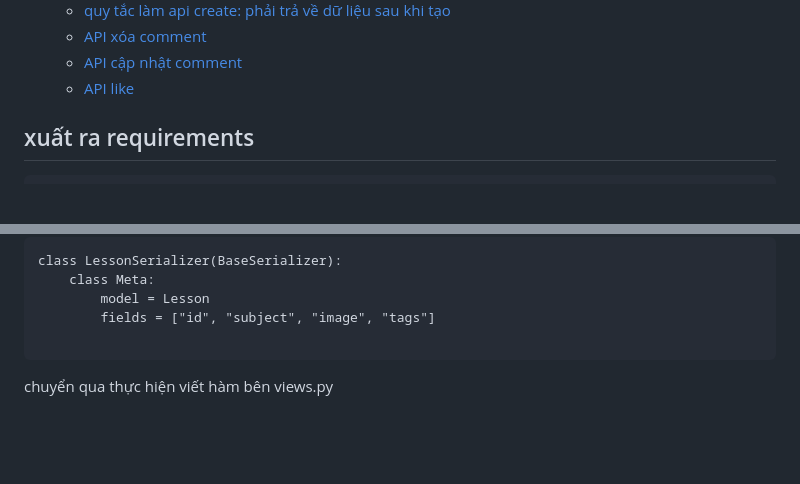
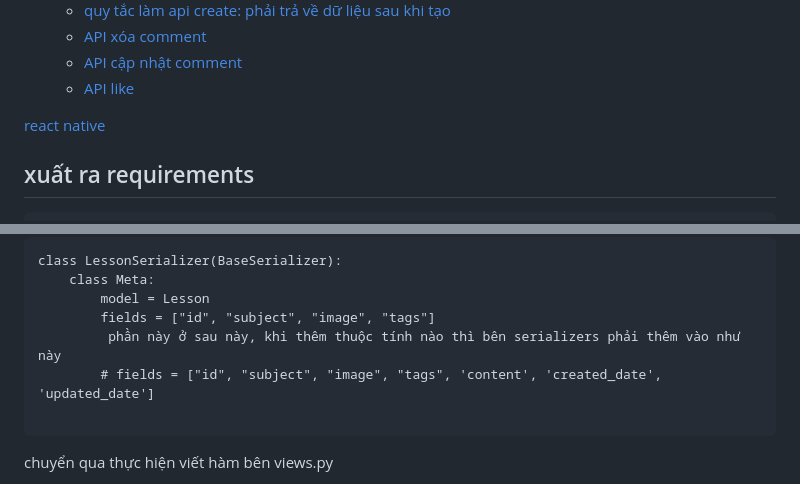
Before and after one commit to nhatduydo/CourseApp_CNLTHD, a Markdown page: README.md, 2 parts joined by grey strips. Rendered like a GitHub page; blank space fills up the shorter version.

````diff
--- a/README.md
+++ b/README.md
@@ -75,6 +75,7 @@
     - [API cập nhật comment](#api-cập-nhật-comment)
     - [API like](#api-like)
 
+[react native](#react-native)
 
 ## xuất ra requirements
 ```
@@ -1078,6 +1079,8 @@ class LessonSerializer(BaseSerializer):
     class Meta:
         model = Lesson
         fields = ["id", "subject", "image", "tags"]
+         phần này ở sau này, khi thêm thuộc tính nào thì bên serializers phải thêm vào như này
+        # fields = ["id", "subject", "image", "tags", 'content', 'created_date', 'updated_date']
 
 ```
 chuyển qua thực hiện viết hàm bên views.py
````
Also changed, not shown: other parts of README.md (+59 -0 lines).
